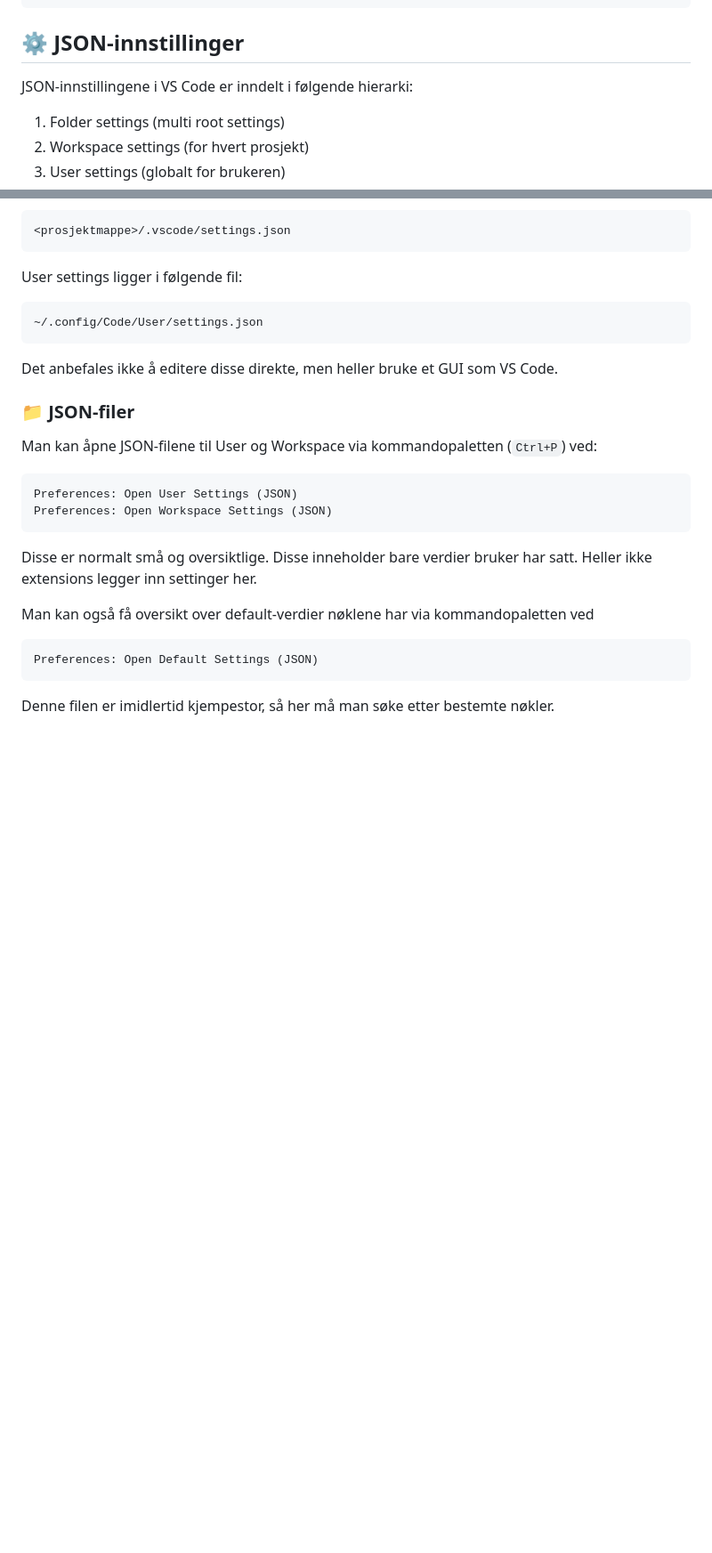
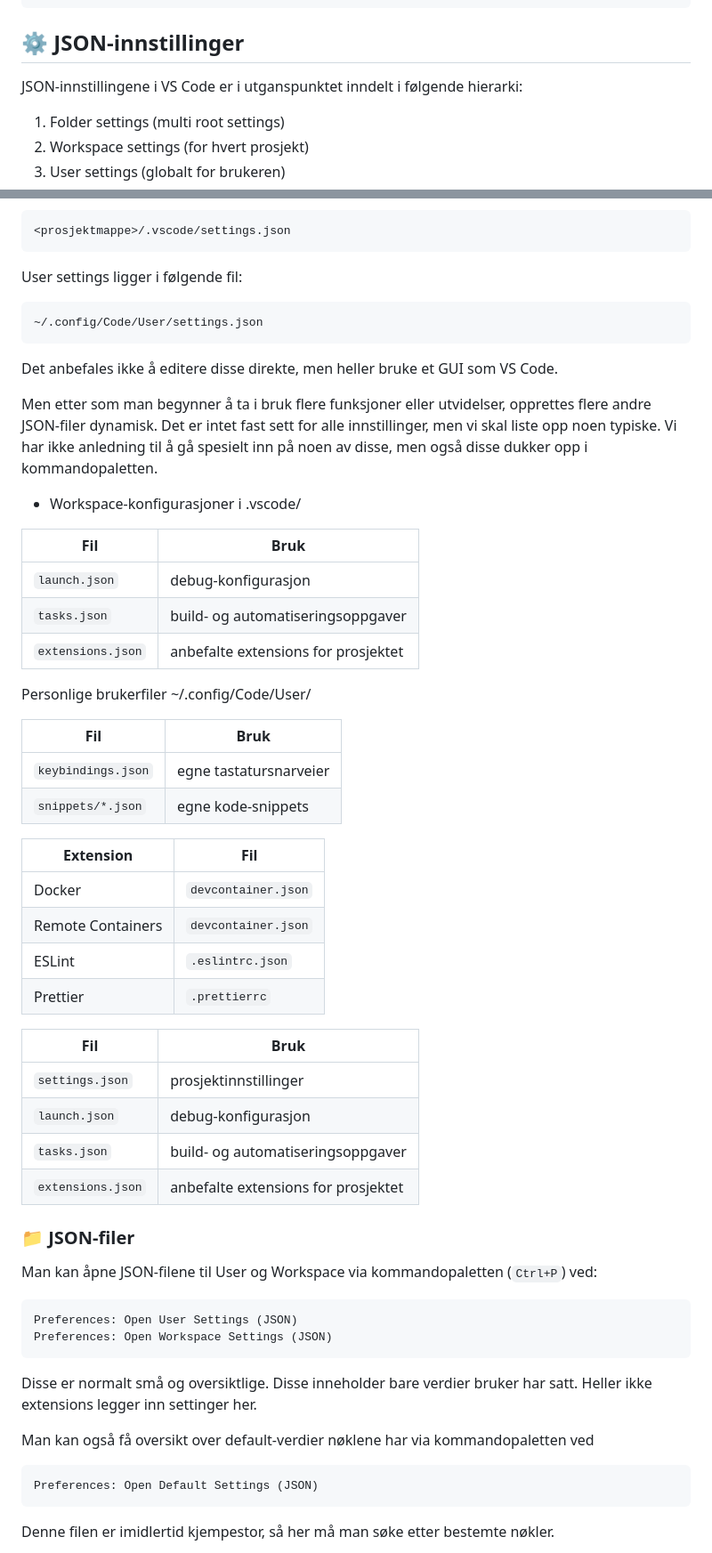
Before and after one commit to mailjaro/vscode-repo, a Markdown page: vscode.md, 2 parts joined by grey strips. Shown at 89% size. Drawn GitHub-style; blank space fills up the shorter version.

Commit message:
Lagt til tekst om dynamiske JSON.

````diff
--- a/vscode.md
+++ b/vscode.md
@@ -53,7 +53,7 @@ Her ser vi eksempel på syntaks:
 
 ## ⚙️ JSON-innstillinger
 
-JSON-innstillingene i VS Code er inndelt i følgende hierarki:
+JSON-innstillingene i VS Code er i utganspunktet inndelt i følgende hierarki:
 
 1. Folder settings (multi root settings)
 2. Workspace settings (for hvert prosjekt)
@@ -79,6 +79,41 @@ User settings ligger i følgende fil:
 ```
 
 Det anbefales ikke å editere disse direkte, men heller bruke et GUI som VS Code.
+
+Men etter som man begynner å ta i bruk flere funksjoner eller utvidelser, opprettes flere andre JSON-filer dynamisk. Det er intet fast sett for alle innstillinger, men vi skal liste opp noen typiske. Vi har ikke anledning til å gå spesielt inn på noen av disse, men også disse dukker opp i kommandopaletten.
+
+- Workspace-konfigurasjoner i .vscode/
+
+| Fil               | Bruk                                |
+| ----------------- | ----------------------------------- |
+| `launch.json`     | debug-konfigurasjon                 |
+| `tasks.json`      | build- og automatiseringsoppgaver   |
+| `extensions.json` | anbefalte extensions for prosjektet |
+
+Personlige brukerfiler ~/.config/Code/User/
+
+| Fil                | Bruk                   |
+| ------------------ | ---------------------- |
+| `keybindings.json` | egne tastatursnarveier |
+| `snippets/*.json`  | egne kode-snippets     |
+
+
+| Extension         | Fil                 |
+| ----------------- | ------------------- |
+| Docker            | `devcontainer.json` |
+| Remote Containers | `devcontainer.json` |
+| ESLint            | `.eslintrc.json`    |
+| Prettier          | `.prettierrc`       |
+
+
+
+| Fil               | Bruk                                |
+| ----------------- | ----------------------------------- |
+| `settings.json`   | prosjektinnstillinger               |
+| `launch.json`     | debug-konfigurasjon                 |
+| `tasks.json`      | build- og automatiseringsoppgaver   |
+| `extensions.json` | anbefalte extensions for prosjektet |
+
 
 ### 📁 JSON-filer
 
````
Also changed, not shown: other parts of vscode.md (+2 -0 lines).
